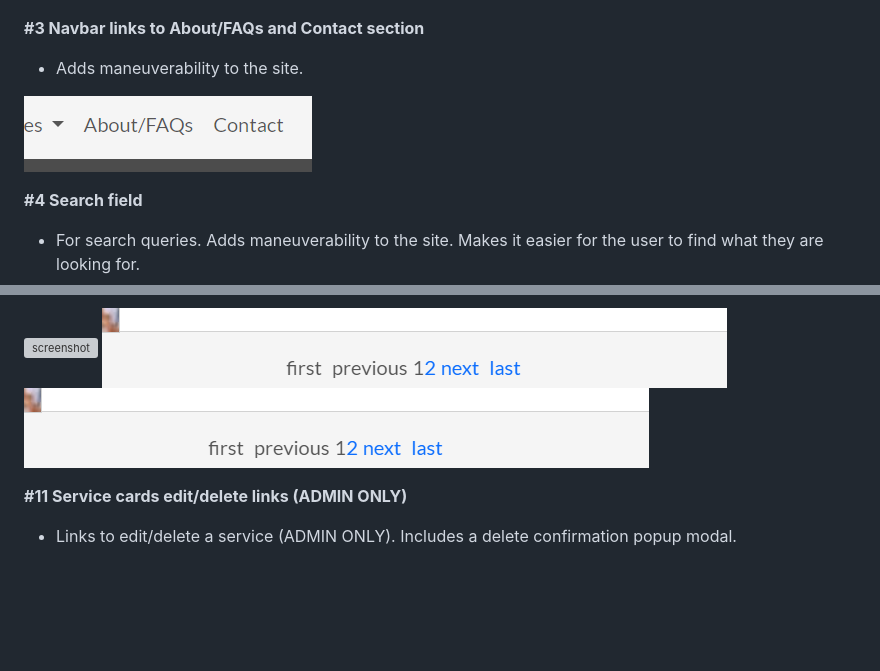
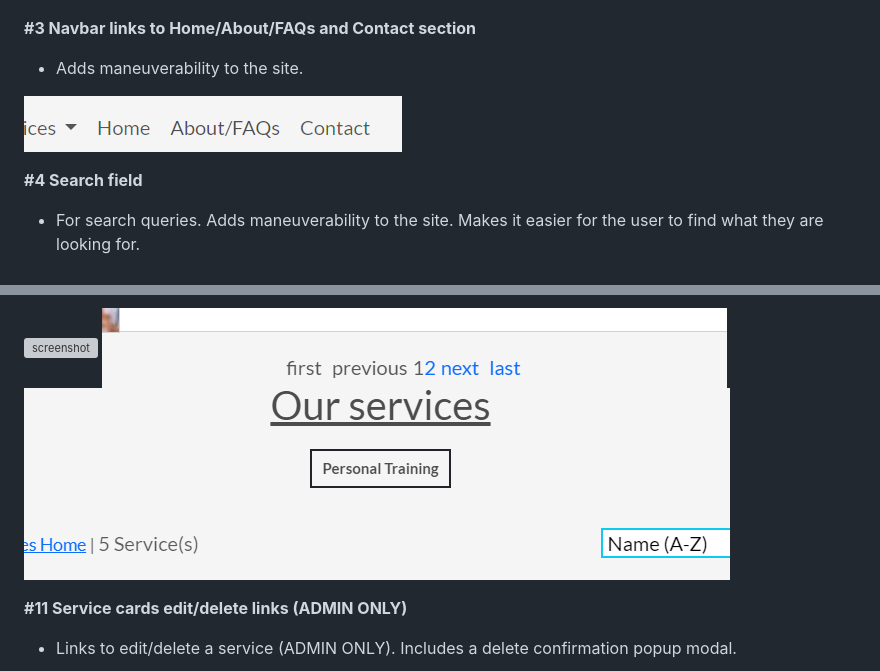
Before and after one commit to DavidFB94/pro-fit-pt, a Markdown page: README.md, 2 parts joined by grey strips. Rendered like a GitHub page; pictures changed too: documentation/features/feature-03.png; blank space fills up the shorter version; grey boxes are pictures that could not be loaded.

```diff
--- a/README.md
+++ b/README.md
@@ -167,7 +167,7 @@ FAQs
 
 ![screenshot](documentation/features/feature-02.png)
 
-**#3 Navbar links to About/FAQs and Contact section**
+**#3 Navbar links to Home/About/FAQs and Contact section**
 
 - Adds maneuverability to the site.
 
@@ -221,7 +221,7 @@ FAQs
 
 ![screenshot](documentation/features/feature-10.1.png)
 ![screenshot](documentation/features/feature-10.2.png)
-![screenshot](documentation/features/feature-10.2.png)
+![screenshot](documentation/features/feature-10.3.png)
 
 **#11 Service cards edit/delete links (ADMIN ONLY)**
 
```
Also changed, not shown: other parts of README.md (+8 -2 lines).
